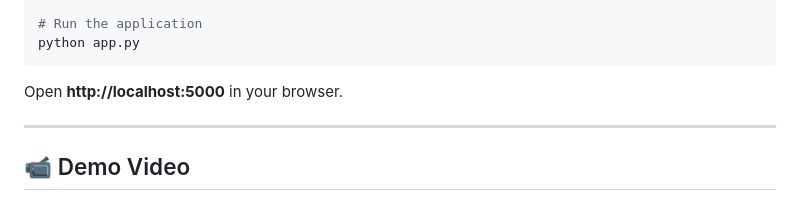
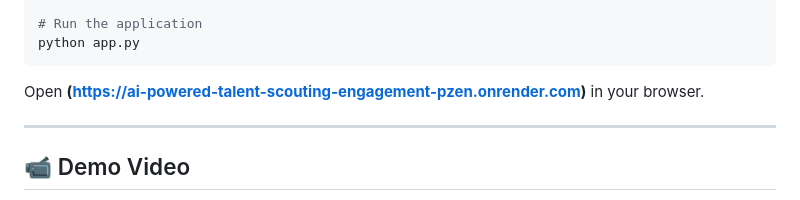
Before and after one commit to Purohit0/AI-Powered-Talent-Scouting-Engagement-Agent, a Markdown page: README.md, the part around the change. GitHub-like rendering.

````diff
--- a/README.md
+++ b/README.md
@@ -20,7 +20,7 @@ pip install -r requirements.txt
 python app.py
 ```
 
-Open **http://localhost:5000** in your browser.
+Open **(https://ai-powered-talent-scouting-engagement-pzen.onrender.com)** in your browser.
 
 ---
 
````
